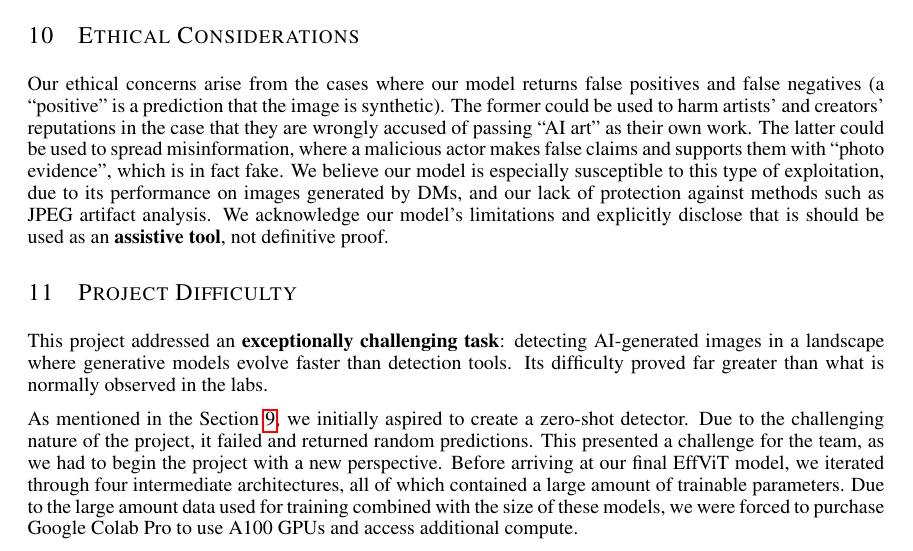
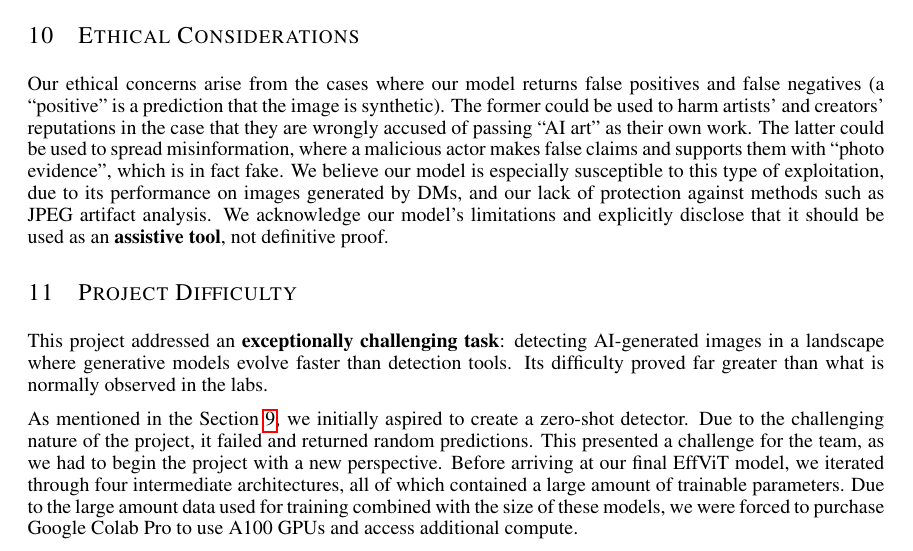
Before and after one commit to WilliamJWen/Project42, a LaTeX paper (reports/4.4_Final_Report/latex/APS360_Project.tex): part of page 9 of 11, cut so that both start at the same text. Compiled offline with pdfLaTeX.

Commit message:
word fix

```diff
--- a/reports/4.4_Final_Report/latex/APS360_Project.tex
+++ b/reports/4.4_Final_Report/latex/APS360_Project.tex
@@ -314,7 +314,7 @@ Other than poor performance on diffusion models, our model's biggest limitation
 
 \section{Ethical Considerations}
 
-Our ethical concerns arise from the cases where our model returns false positives and false negatives (a ``positive'' is a prediction that the image is synthetic). The former could be used to harm artists' and creators' reputations in the case that they are wrongly accused of passing ``AI art'' as their own work. The latter could be used to spread misinformation, where a malicious actor makes false claims and supports them with ``photo evidence'', which is in fact fake. We believe our model is especially susceptible to this type of exploitation, due to its performance on images generated by DMs, and our lack of protection against methods such as JPEG artifact analysis. We acknowledge our model's limitations and explicitly disclose that is should be used as an \textbf{assistive tool}, not definitive proof.
+Our ethical concerns arise from the cases where our model returns false positives and false negatives (a ``positive'' is a prediction that the image is synthetic). The former could be used to harm artists' and creators' reputations in the case that they are wrongly accused of passing ``AI art'' as their own work. The latter could be used to spread misinformation, where a malicious actor makes false claims and supports them with ``photo evidence'', which is in fact fake. We believe our model is especially susceptible to this type of exploitation, due to its performance on images generated by DMs, and our lack of protection against methods such as JPEG artifact analysis. We acknowledge our model's limitations and explicitly disclose that it should be used as an \textbf{assistive tool}, not definitive proof.
 
 \section{Project Difficulty}
 
```
